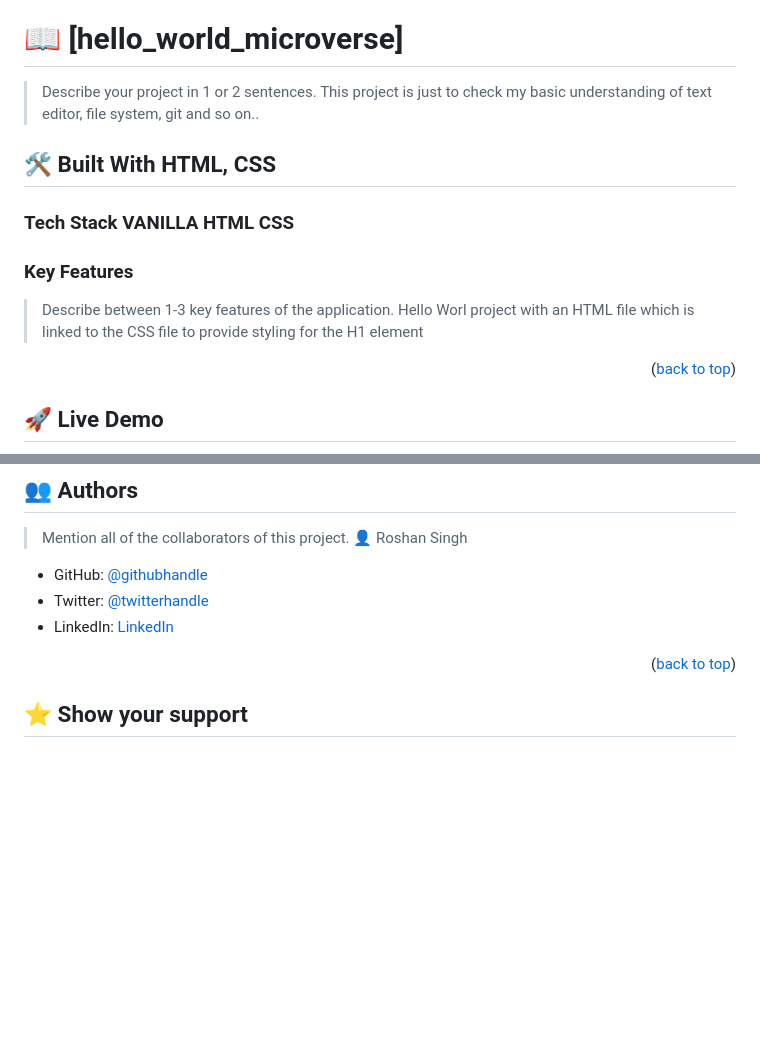
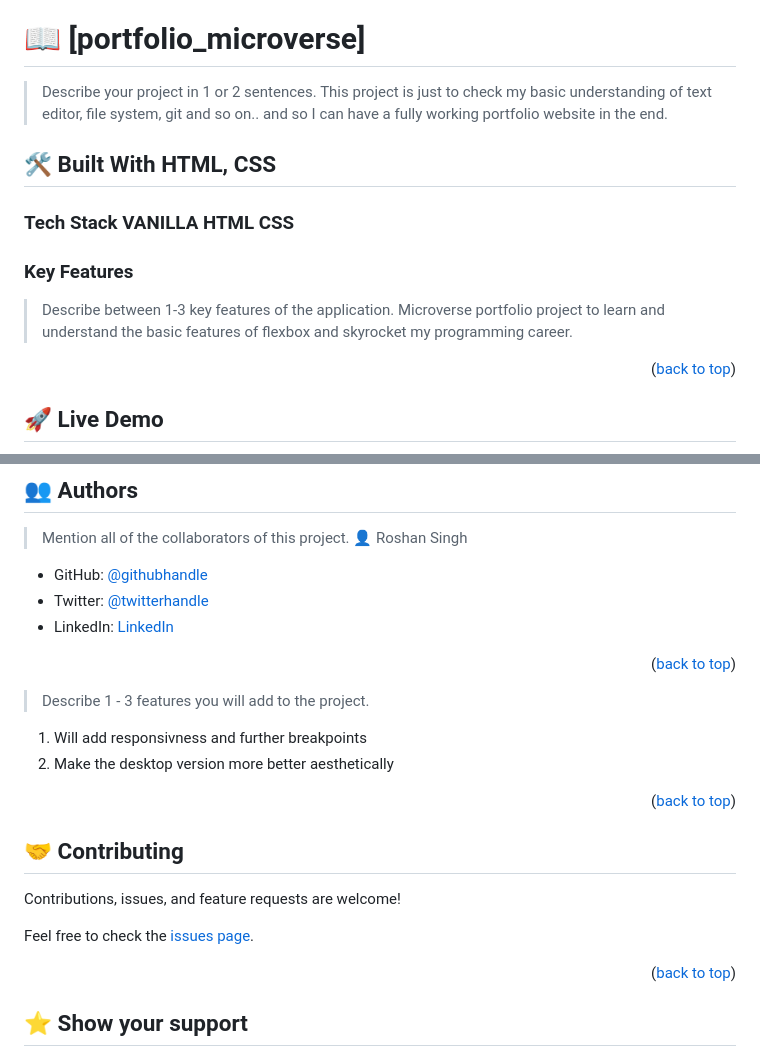
Before and after one commit to roshanasingh4/microverse-portfolio-project, a Markdown page: README.md, 2 parts joined by grey strips. GitHub-like rendering; blank space fills up the shorter version.

```diff
--- a/README.md
+++ b/README.md
@@ -52,10 +52,10 @@ After you're finished please remove all the comments and instructions!
 
 <!-- PROJECT DESCRIPTION -->
 
-# 📖 [hello_world_microverse] <a name="Portfolio"></a>
+# 📖 [portfolio_microverse] <a name="Portfolio"></a>
 
 > Describe your project in 1 or 2 sentences.
-This project is just to check my basic understanding of text editor, file system, git and so on..
+This project is just to check my basic understanding of text editor, file system, git and so on.. and so I can have a fully working portfolio website in the end.
 
 ## 🛠 Built With <a name="built-with">HTML, CSS</a>
 
@@ -65,7 +65,7 @@ This project is just to check my basic understanding of text editor, file system
 ### Key Features <a name="key-features"></a>
 
 > Describe between 1-3 key features of the application.
-Hello Worl project with an HTML file which is linked to the CSS file to provide styling for the H1 element
+Microverse portfolio project to learn and understand the basic features of flexbox and skyrocket my programming career.
 
 <p align="right">(<a href="#readme-top">back to top</a>)</p>
 
@@ -119,6 +119,24 @@ You can run this project normally by opening the index.html file or using the li
 
 <p align="right">(<a href="#readme-top">back to top</a>)</p>
 
+> Describe 1 - 3 features you will add to the project.
+1. Will add responsivness and further breakpoints
+1. Make the desktop version more better aesthetically
+
+<p align="right">(<a href="#readme-top">back to top</a>)</p>
+
+<!-- CONTRIBUTING -->
+
+## 🤝 Contributing <a name="contributing"></a>
+
+Contributions, issues, and feature requests are welcome!
+
+Feel free to check the [issues page](../../issues/).
+
+<p align="right">(<a href="#readme-top">back to top</a>)</p>
+
+<!-- SUPPORT -->
+
 <!-- SUPPORT -->
 
 ## ⭐️ Show your support <a name="support"></a>
```
